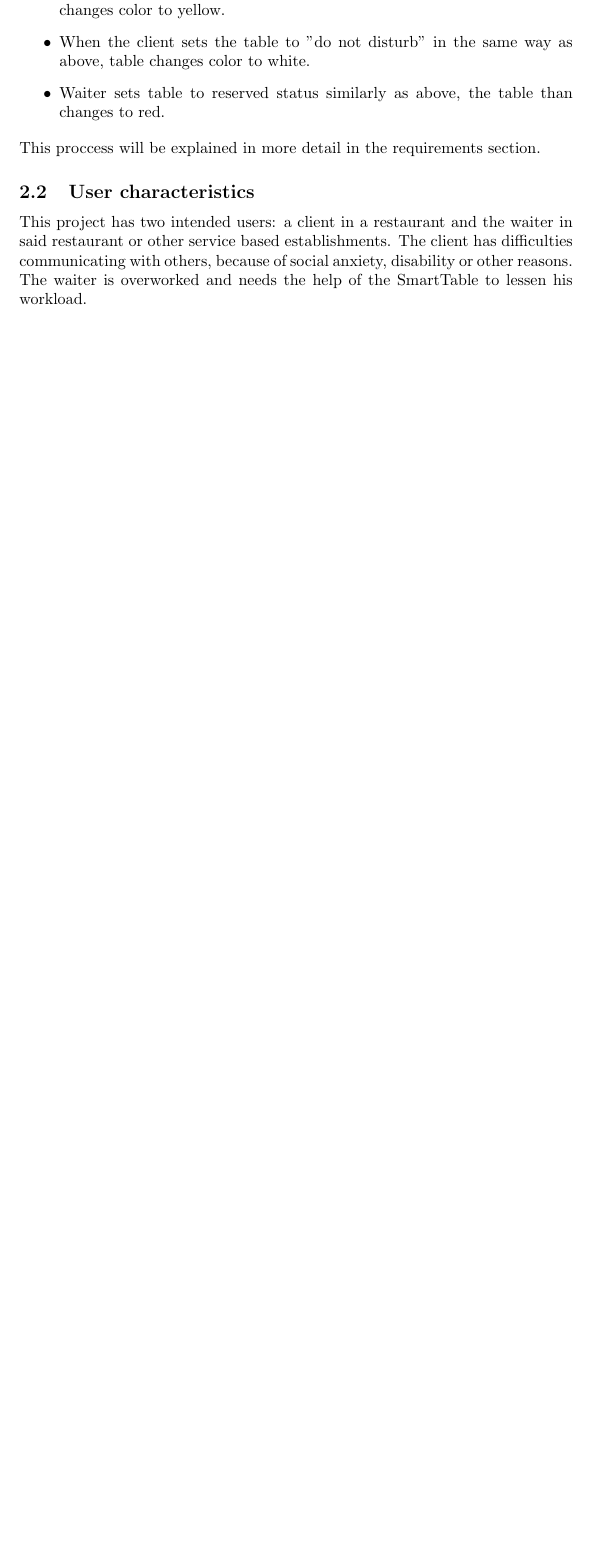
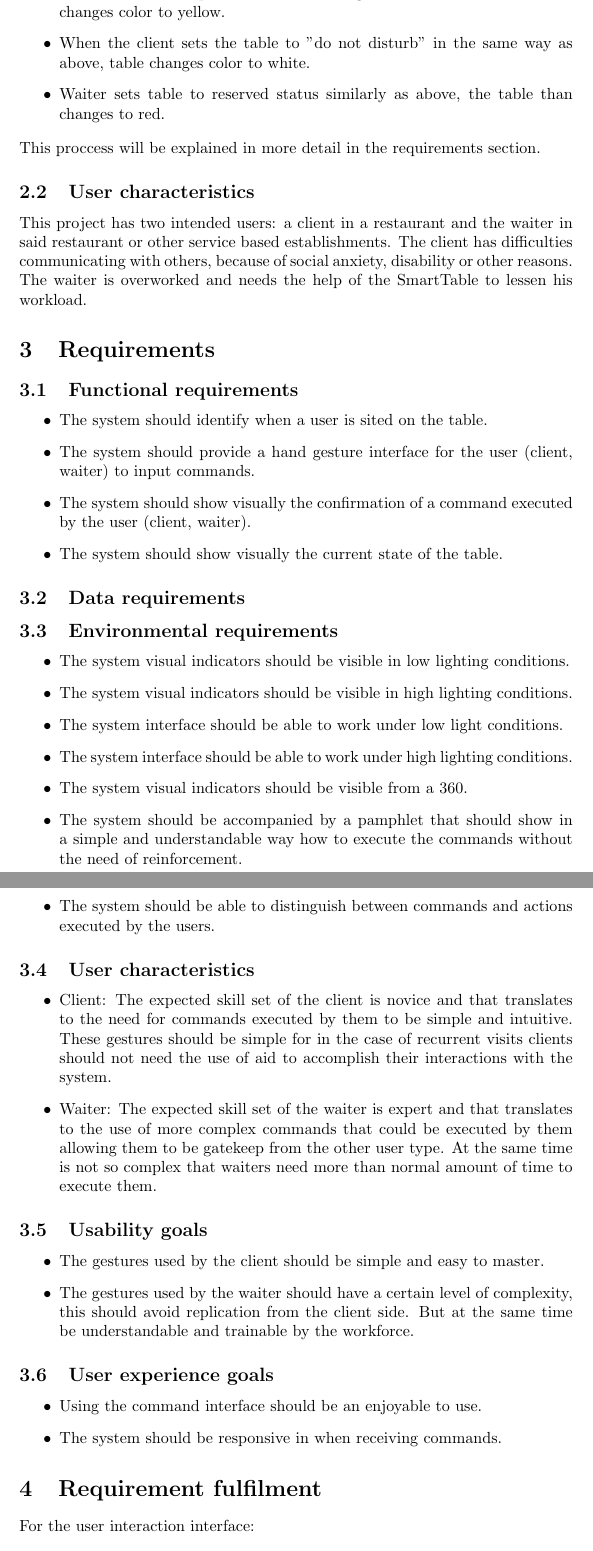
Before and after one commit to NikaelaBalla/SmartTable-Project, a LaTeX document (Requirements Analysis.tex): part of page 2 of 2 before the commit and two parts of pages 2 and 3 of 3 after it, the two joined at a grey line, cut so that both start at the same text, the shorter picture padded with empty space. Compiled offline with pdfLaTeX.

Commit message:
Adding requirement section

```diff
--- a/Requirements Analysis.tex
+++ b/Requirements Analysis.tex
@@ -41,3 +41,40 @@ This proccess will be explained in more detail in the requirements section.
 This project has two intended users: a client in a restaurant and the waiter in said restaurant or other service based establishments.
 The client has difficulties communicating with others, because of social anxiety, disability or other reasons. The waiter is overworked and
 needs the help of the SmartTable to lessen his workload.
+\section{Requirements}
+\subsection{Functional requirements}
+\begin{itemize}
+    \item The system should identify when a user is sited on the table.
+    \item The system should provide a hand gesture interface for the user (client, waiter) to input commands.
+    \item The system should show visually the confirmation of a command executed by the user (client, waiter).
+    \item The system should show visually the current state of the table.
+\end{itemize}
+\subsection{Data requirements}
+\subsection{Environmental requirements}
+\begin{itemize}
+    \item The system visual indicators should be visible in low lighting conditions.
+    \item The system visual indicators should be visible in high lighting conditions.
+    \item The system interface should be able to work under low light conditions.
+    \item The system interface should be able to work under high lighting conditions.
+    \item The system visual indicators should be visible from a 360.
+    \item The system should be accompanied by a pamphlet that should show in a simple and understandable way how to execute the commands without the need of reinforcement.
+    \item The system should be able to distinguish between commands and actions executed by the users.
+\end{itemize}
+\subsection{User characteristics}
+\begin{itemize}
+    \item Client: The expected skill set of the client is novice and that translates to the need for commands executed by them to be simple and intuitive. These gestures should be simple for in the case of recurrent visits clients should not need the use of aid to accomplish their interactions with the system.
+    \item Waiter: The expected skill set of the waiter is expert and that translates to the use of more complex commands that could be executed by them allowing them to be gatekeep from the other user type. At the same time is not so complex that waiters need more than normal amount of time to execute them.
+\end{itemize}
+\subsection{Usability goals}
+\begin{itemize}
+    \item The gestures used by the client should be simple and easy to master.
+    \item The gestures used by the waiter should have a certain level of complexity, this should avoid replication from the client side. But at the same time be understandable and trainable by the workforce.
+\end{itemize}
+\subsection{User experience goals}
+\begin{itemize}
+    \item Using the command interface should be an enjoyable to use.
+    \item The system should be responsive in when receiving commands.
+\end{itemize}
+\section{Requirement fulfilment}
+For the user interaction interface:
+\begin{itemize}
```
Also changed, not shown: Requirements Analysis.tex (6 more changed lines).
